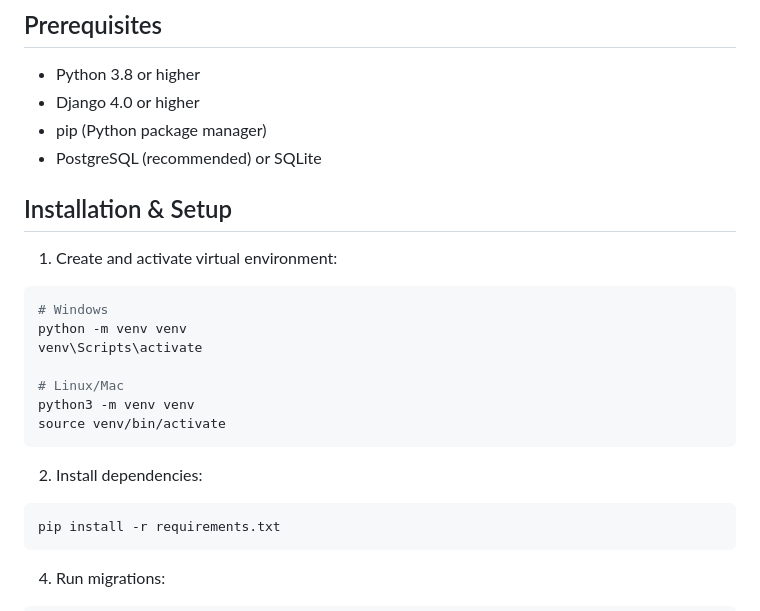
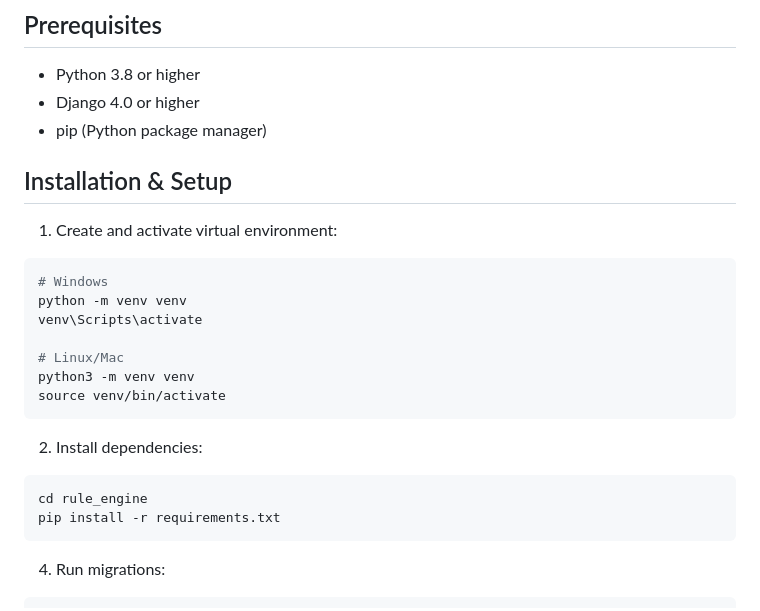
Before and after one commit to pavankalyan767/rule_engine, a Markdown page: README.md, the part around the change. Drawn GitHub-style.

````diff
--- a/README.md
+++ b/README.md
@@ -13,7 +13,7 @@ cd rule_engine
 - Python 3.8 or higher
 - Django 4.0 or higher
 - pip (Python package manager)
-- PostgreSQL (recommended) or SQLite
+
 
 ## Installation & Setup
 
@@ -30,6 +30,7 @@ source venv/bin/activate
 
 2. Install dependencies:
 ```bash
+cd rule_engine
 pip install -r requirements.txt
 ```
 
````
